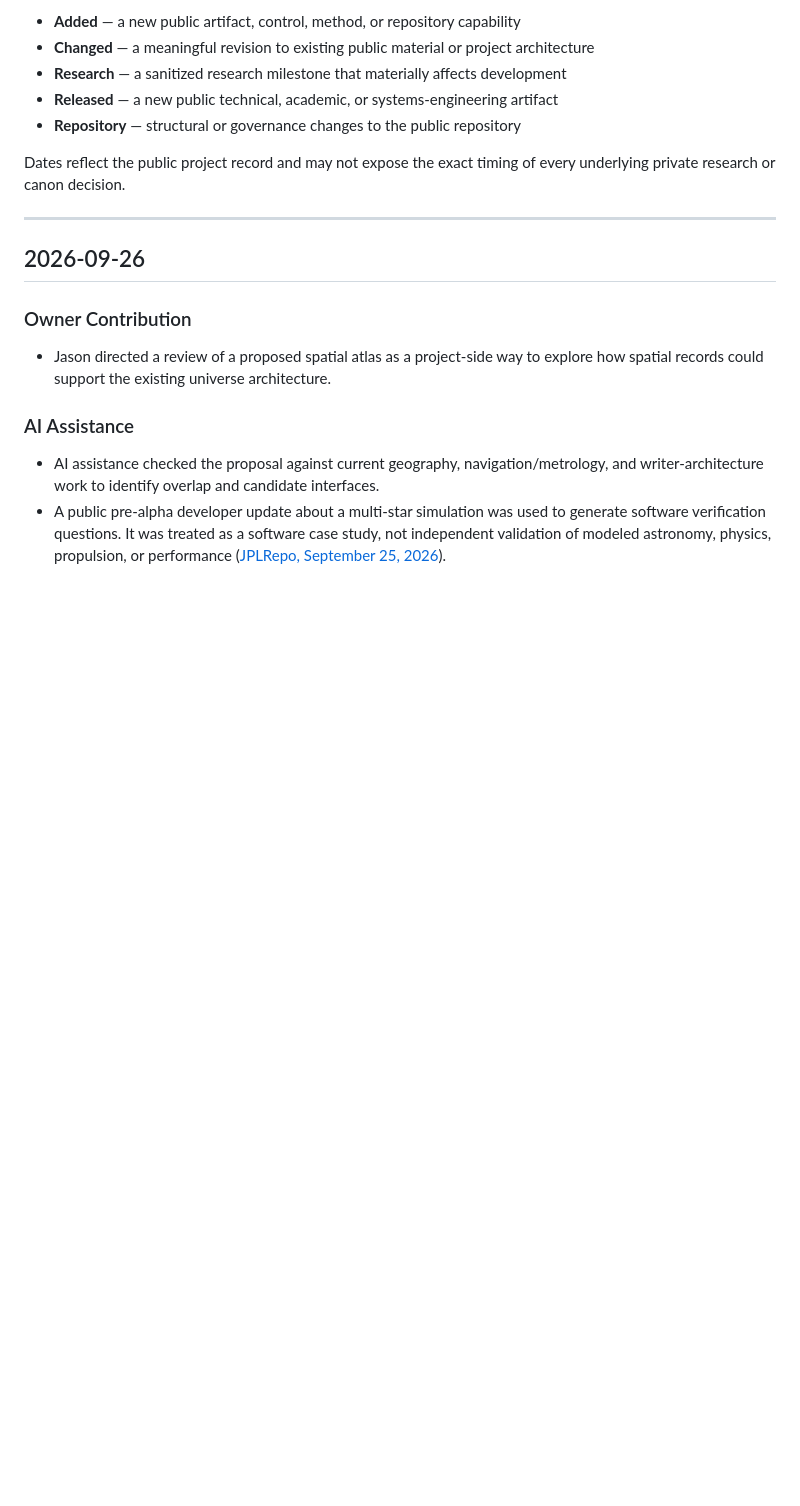
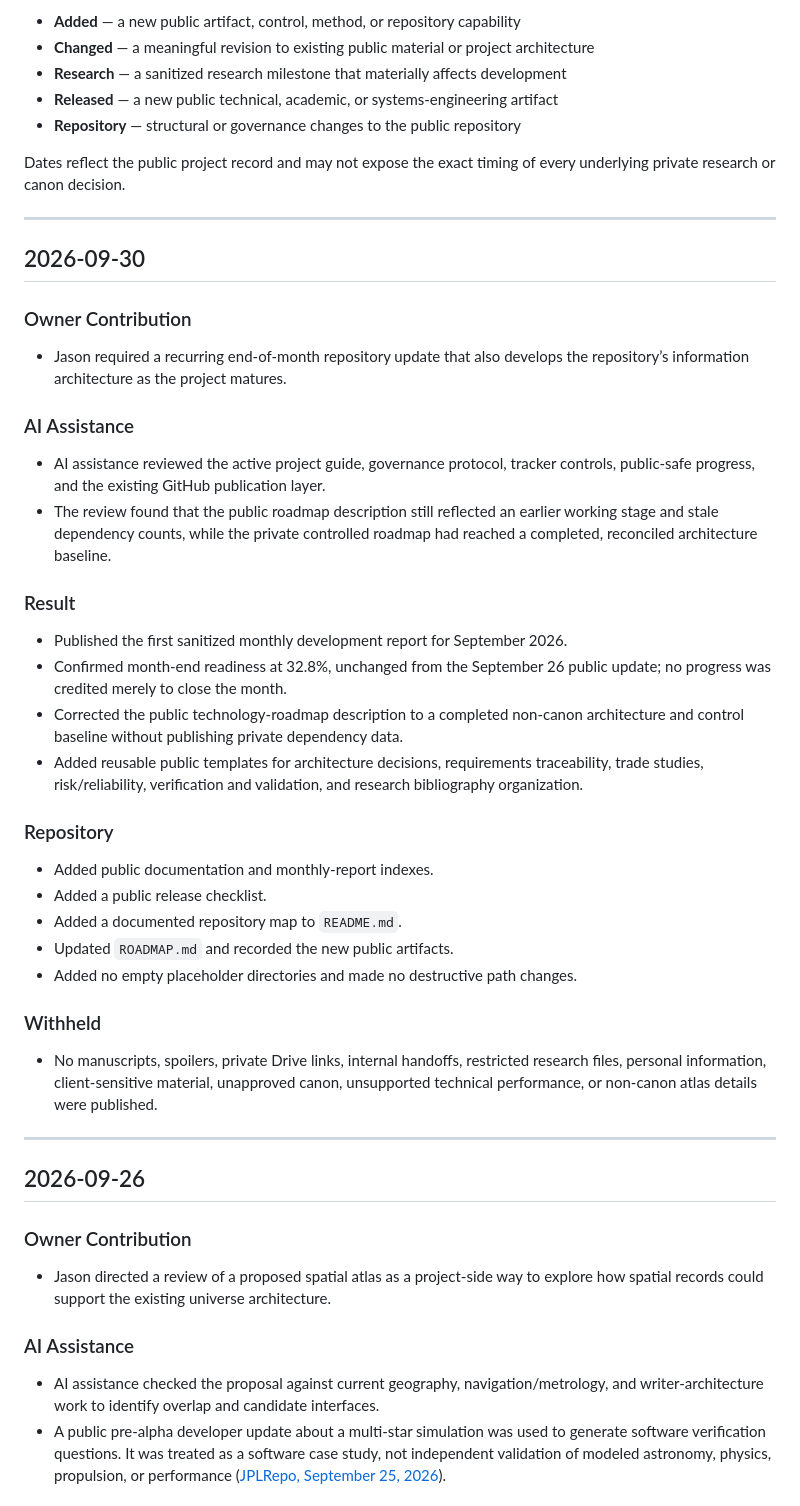
Before and after one commit to jvholmes87/freemans-reach-systems-lab, a Markdown page: CHANGELOG.md, the part around the change. GitHub-like rendering; blank space fills up the shorter version.

Commit message:
Record September monthly update (2026-09-30)

```diff
--- a/CHANGELOG.md
+++ b/CHANGELOG.md
@@ -33,6 +33,38 @@ Common headings include:
 - **Repository** — structural or governance changes to the public repository
 
 Dates reflect the public project record and may not expose the exact timing of every underlying private research or canon decision.
+
+---
+
+## 2026-09-30
+
+### Owner Contribution
+
+- Jason required a recurring end-of-month repository update that also develops the repository’s information architecture as the project matures.
+
+### AI Assistance
+
+- AI assistance reviewed the active project guide, governance protocol, tracker controls, public-safe progress, and the existing GitHub publication layer.
+- The review found that the public roadmap description still reflected an earlier working stage and stale dependency counts, while the private controlled roadmap had reached a completed, reconciled architecture baseline.
+
+### Result
+
+- Published the first sanitized monthly development report for September 2026.
+- Confirmed month-end readiness at 32.8%, unchanged from the September 26 public update; no progress was credited merely to close the month.
+- Corrected the public technology-roadmap description to a completed non-canon architecture and control baseline without publishing private dependency data.
+- Added reusable public templates for architecture decisions, requirements traceability, trade studies, risk/reliability, verification and validation, and research bibliography organization.
+
+### Repository
+
+- Added public documentation and monthly-report indexes.
+- Added a public release checklist.
+- Added a documented repository map to `README.md`.
+- Updated `ROADMAP.md` and recorded the new public artifacts.
+- Added no empty placeholder directories and made no destructive path changes.
+
+### Withheld
+
+- No manuscripts, spoilers, private Drive links, internal handoffs, restricted research files, personal information, client-sensitive material, unapproved canon, unsupported technical performance, or non-canon atlas details were published.
 
 ---
 
```
